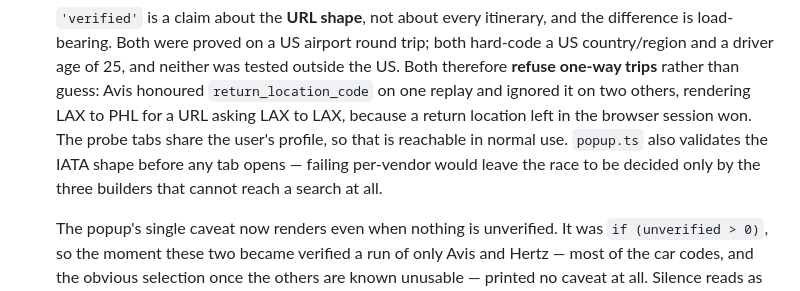
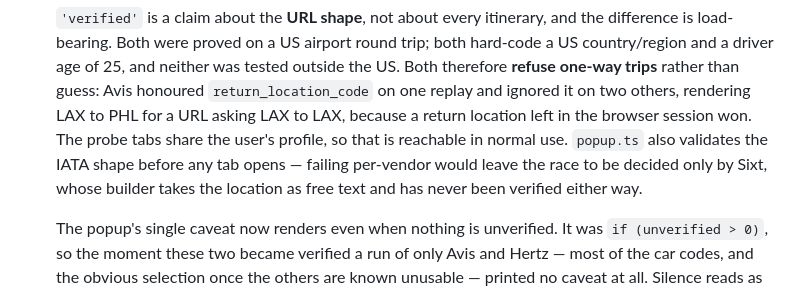
Before and after one commit to wardcrazy01894/SpicyDiscountSearcher, a Markdown page: CLAUDE.md, the part around the change. Drawn GitHub-style.

Commit message:
Correct the stale justification in its second location
The IATA guard's reason was fixed in popup.ts last round and left wrong here:
Budget, Enterprise and National produce no candidate at all now, so the vendor
that would decide an unguarded race is Sixt.

Third time this branch has corrected a claim in one place and not the other —
worth naming, since these comments are the specification.

Co-Authored-By: Claude Opus 5 (1M context) <noreply@anthropic.com>

```diff
--- a/CLAUDE.md
+++ b/CLAUDE.md
@@ -70,7 +70,8 @@ encode other people's websites. They will break. Both are deliberately isolated:
   location left in the browser session won. The probe tabs share the user's
   profile, so that is reachable in normal use. `popup.ts` also validates the
   IATA shape before any tab opens — failing per-vendor would leave the race to
-  be decided only by the three builders that cannot reach a search at all.
+  be decided only by Sixt, whose builder takes the location as free text and
+  has never been verified either way.
 
   The popup's single caveat now renders even when nothing is unverified. It was
   `if (unverified > 0)`, so the moment these two became verified a run of only
```
